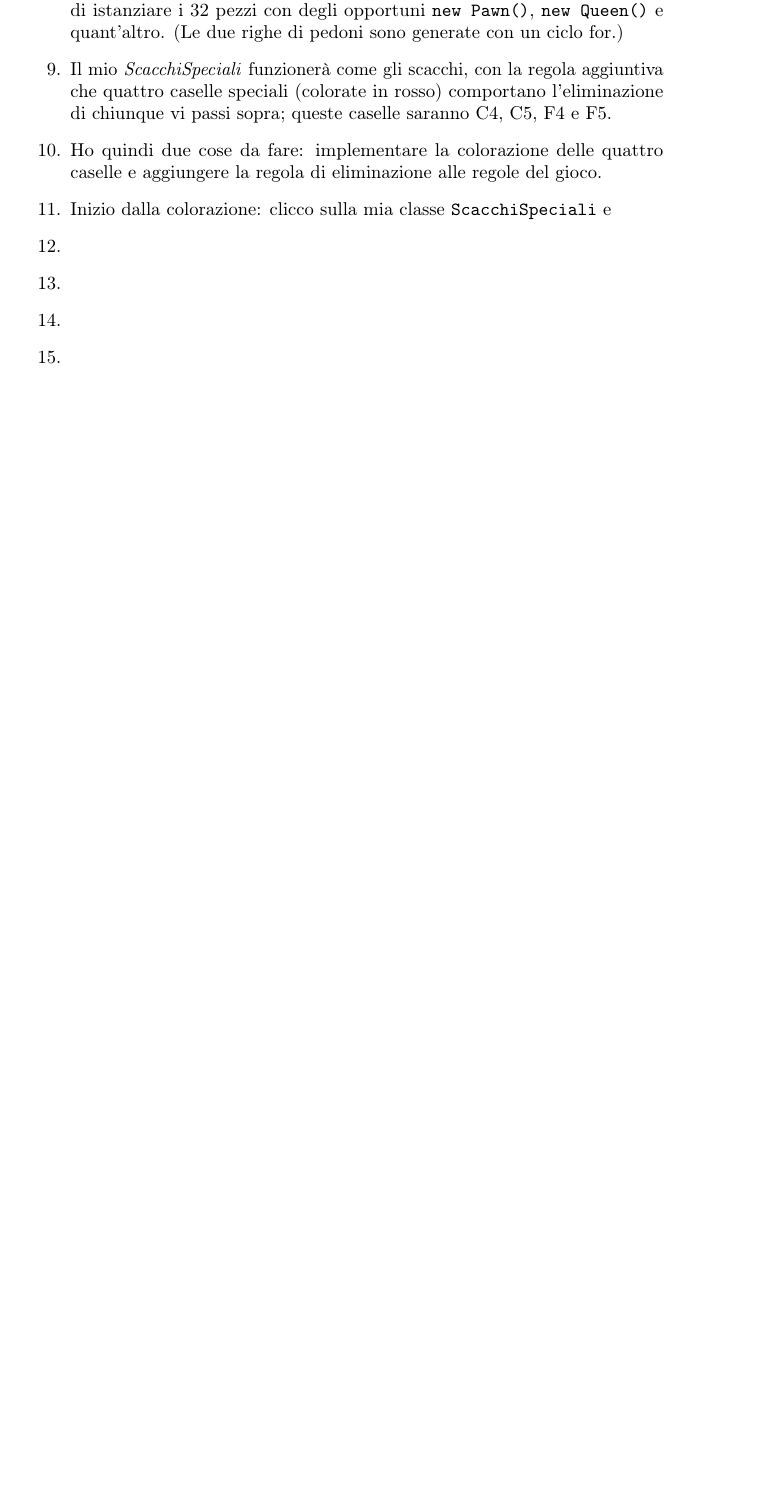
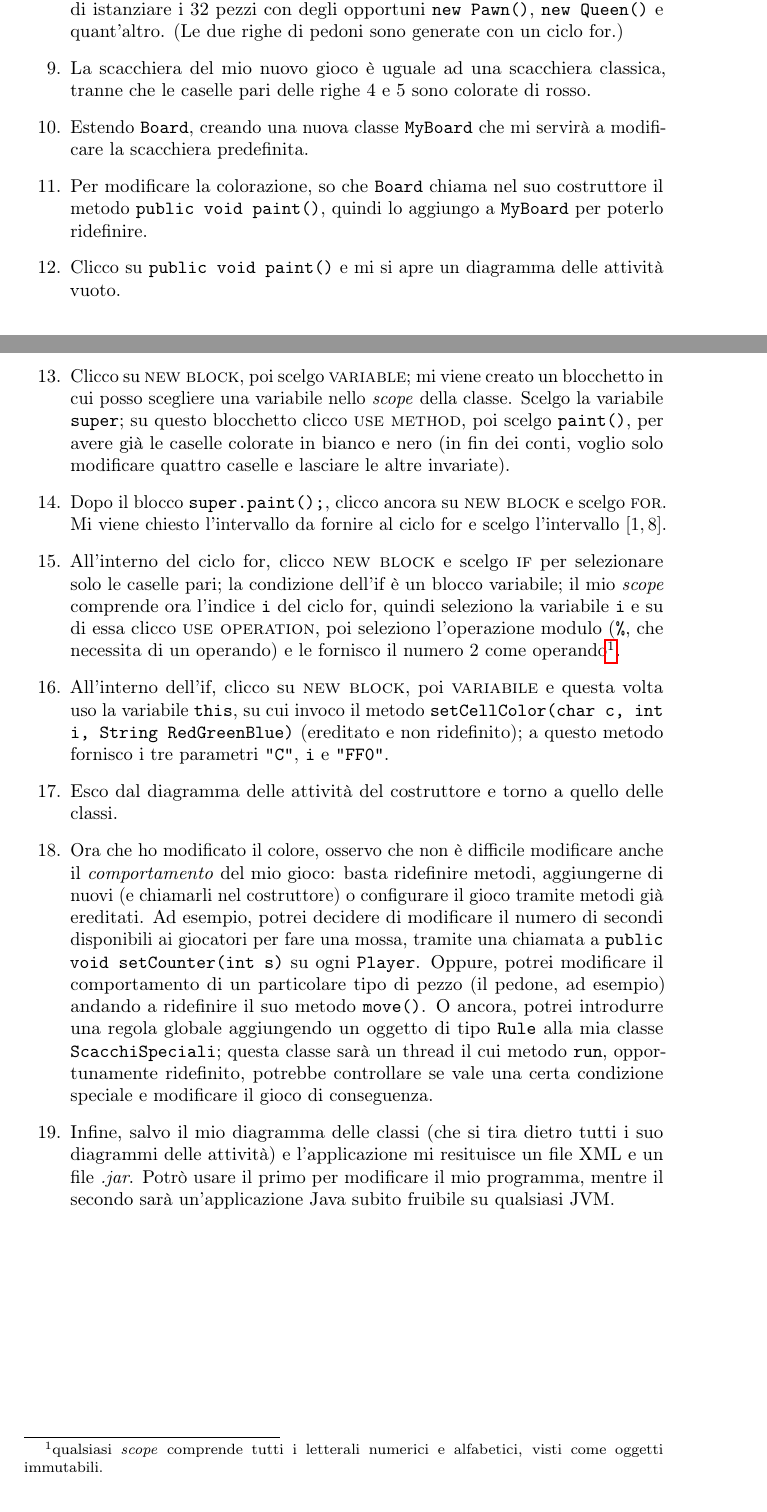
Before and after one commit to hivex-unipd/swedesigner-doc, a LaTeX document (doc/Esempio.tex, which reads doc/util/hx-macro.sty): part of page 1 of 2 before the commit and two parts of pages 1 and 2 of 2 after it, the two joined at a grey line, cut so that both start at the same text, the shorter picture padded with empty space. Compiled offline with pdfLaTeX.

Commit message:
finita bozza esempio d'uso

```diff
--- a/doc/Esempio.tex
+++ b/doc/Esempio.tex
@@ -23,16 +23,16 @@ Riportiamo un esempio d'uso della nostra applicazione --- in prima persona, affi
 	\item L'iconcina che ho trascinato era uno \emph{stereotipo} che nascondeva tre classi, collegate secondo il tipico pattern dei giochi su scacchiera: \texttt{Board} (la scacchiera), \texttt{Player} e \texttt{Piece}.
 	\item Compaiono dunque queste tre classi; \texttt{Board} ha già due membri di tipo \texttt{Player} e 32 membri di tipo \texttt{Piece}. Inoltre, il costruttore di \texttt{Board} si occupa di istanziare i 32 pezzi con degli opportuni \texttt{new Pawn()}, \texttt{new Queen()} e quant'altro. (Le due righe di pedoni sono generate con un ciclo for.)
-	\item Il mio \emph{ScacchiSpeciali} funzionerà come gli scacchi, con la regola aggiuntiva che quattro caselle speciali (colorate in rosso) comportano l'eliminazione di chiunque vi passi sopra; queste caselle saranno C4, C5, F4 e F5.
-	\item Ho quindi due cose da fare: implementare la colorazione delle quattro caselle e aggiungere la regola di eliminazione alle regole del gioco.
-	\item Inizio dalla colorazione: clicco sulla mia classe \texttt{ScacchiSpeciali} e
-	\item
-	\item
-	\item
-	\item
-	\item
-	\item
-	\item
-	\item
+	\item La scacchiera del mio nuovo gioco è uguale ad una scacchiera classica, tranne che le caselle pari delle righe 4 e 5 sono colorate di rosso.
+	\item Estendo \texttt{Board}, creando una nuova classe \texttt{MyBoard} che mi servirà a modificare la scacchiera predefinita.
+	\item Per modificare la colorazione, so che \texttt{Board} chiama nel suo costruttore il metodo \texttt{public void paint()}, quindi lo aggiungo a \texttt{MyBoard} per poterlo ridefinire.
+	\item Clicco su \texttt{public void paint()} e mi si apre un diagramma delle attività vuoto.
+	\item Clicco su \textsc{new block}, poi scelgo \textsc{variable}; mi viene creato un blocchetto in cui posso scegliere una variabile nello \emph{scope} della classe. Scelgo la variabile \texttt{super}; su questo blocchetto clicco \textsc{use method}, poi scelgo \texttt{paint()}, per avere già le caselle colorate in bianco e nero (in fin dei conti, voglio solo modificare quattro caselle e lasciare le altre invariate).
+	\item Dopo il blocco \texttt{super.paint();}, clicco ancora su \textsc{new block} e scelgo \textsc{for}. Mi viene chiesto l'intervallo da fornire al ciclo for e scelgo l'intervallo $[1, 8]$.
+	\item All'interno del ciclo for, clicco \textsc{new block} e scelgo \textsc{if} per selezionare solo le caselle pari; la condizione dell'if è un blocco variabile; il mio \emph{scope} comprende ora l'indice \texttt{i} del ciclo for, quindi seleziono la variabile \texttt{i} e su di essa clicco \textsc{use operation}, poi seleziono l'operazione modulo (\texttt{\%}, che necessita di un operando) e le fornisco il numero $2$ come operando\footnote{qualsiasi \emph{scope} comprende tutti i letterali numerici e alfabetici, visti come oggetti immutabili.}.
+	\item All'interno dell'if, clicco su \textsc{new block}, poi \textsc{variabile} e questa volta uso la variabile \texttt{this}, su cui invoco il metodo \texttt{setCellColor(char c, int i, String RedGreenBlue)} (ereditato e non ridefinito); a questo metodo fornisco i tre parametri \texttt{"C"}, \texttt{i} e \texttt{"FF0"}.
+	\item Esco dal diagramma delle attività del costruttore e torno a quello delle classi.
+	\item Ora che ho modificato il colore, osservo che non è difficile modificare anche il \emph{comportamento} del mio gioco: basta ridefinire metodi, aggiungerne di nuovi (e chiamarli nel costruttore) o configurare il gioco tramite metodi già ereditati. Ad esempio, potrei decidere di modificare il numero di secondi disponibili ai giocatori per fare una mossa, tramite una chiamata a \texttt{public void setCounter(int s)} su ogni \texttt{Player}. Oppure, potrei modificare il comportamento di un particolare tipo di pezzo (il pedone, ad esempio) andando a ridefinire il suo metodo \texttt{move()}. O ancora, potrei introdurre una regola globale aggiungendo un oggetto di tipo \texttt{Rule} alla mia classe \texttt{ScacchiSpeciali}; questa classe sarà un thread il cui metodo \texttt{run}, opportunamente ridefinito, potrebbe controllare se vale una certa condizione speciale e modificare il gioco di conseguenza.
+	\item Infine, salvo il mio diagramma delle classi (che si tira dietro tutti i suo diagrammi delle attività) e l'applicazione mi resituisce un file XML e un file \emph{.jar}. Potrò usare il primo per modificare il mio programma, mentre il secondo sarà un'applicazione Java subito fruibile su qualsiasi JVM.
 \end{enumerate}
 
 \end{document}
--- a/doc/util/hx-macro.sty
+++ b/doc/util/hx-macro.sty
@@ -40,7 +40,7 @@ Per rendere più facile la lettura, i termini presenti nel glossario saranno mar
 \newcommand{\ZU}{Zucchetti S.P.A.}
 
 % Segnatura dei termini nel glossario:
-\newcommand{\gloss}[1]{\textsc{#1}\ped{$\gamma$}}
+\newcommand{\gloss}[1]{\textsc{#1}\ped{$\mathcal{G}$}}
 
 % Ambiente da usare per il diario delle modifiche:
 \newenvironment{diario}{
```
Also changed, not shown: doc/Esempio.tex (8 more changed lines).
